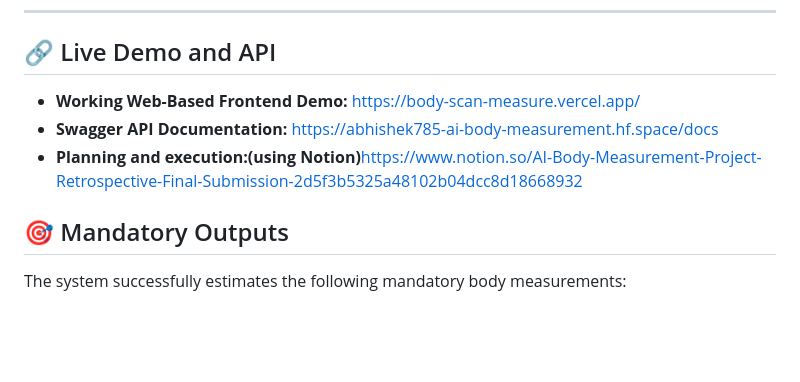
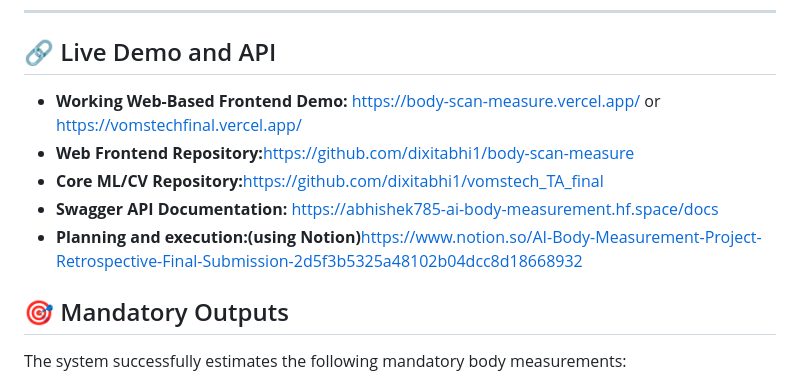
Before and after one commit to dixitabhi1/vomstech_TA_final, a Markdown page: README.md, the part around the change. GitHub-like rendering; blank space fills up the shorter version.

Commit message:
Update README with new demo and repository links
Added additional demo links and repository references.

```diff
--- a/README.md
+++ b/README.md
@@ -9,9 +9,13 @@ The core of the solution is a hybrid approach combining state-of-the-art compute
 ---
 ## 🔗 Live Demo and API
 
-*   **Working Web-Based Frontend Demo:** [https://body-scan-measure.vercel.app/](https://body-scan-measure.vercel.app/)
+*   **Working Web-Based Frontend Demo:** [https://body-scan-measure.vercel.app/](https://body-scan-measure.vercel.app/) or [https://vomstechfinal.vercel.app/](https://vomstechfinal.vercel.app/)
+*   **Web Frontend Repository:**[https://github.com/dixitabhi1/body-scan-measure](https://github.com/dixitabhi1/body-scan-measure)
+*   **Core ML/CV Repository:**[https://github.com/dixitabhi1/vomstech_TA_final](https://github.com/dixitabhi1/vomstech_TA_final)
 *   **Swagger API Documentation:** [https://abhishek785-ai-body-measurement.hf.space/docs](https://abhishek785-ai-body-measurement.hf.space/docs)
 *   **Planning and execution:(using Notion)**[https://www.notion.so/AI-Body-Measurement-Project-Retrospective-Final-Submission-2d5f3b5325a48102b04dcc8d18668932](https://www.notion.so/AI-Body-Measurement-Project-Retrospective-Final-Submission-2d5f3b5325a48102b04dcc8d18668932)
+
+
 
 ## 🎯 Mandatory Outputs
 
```
